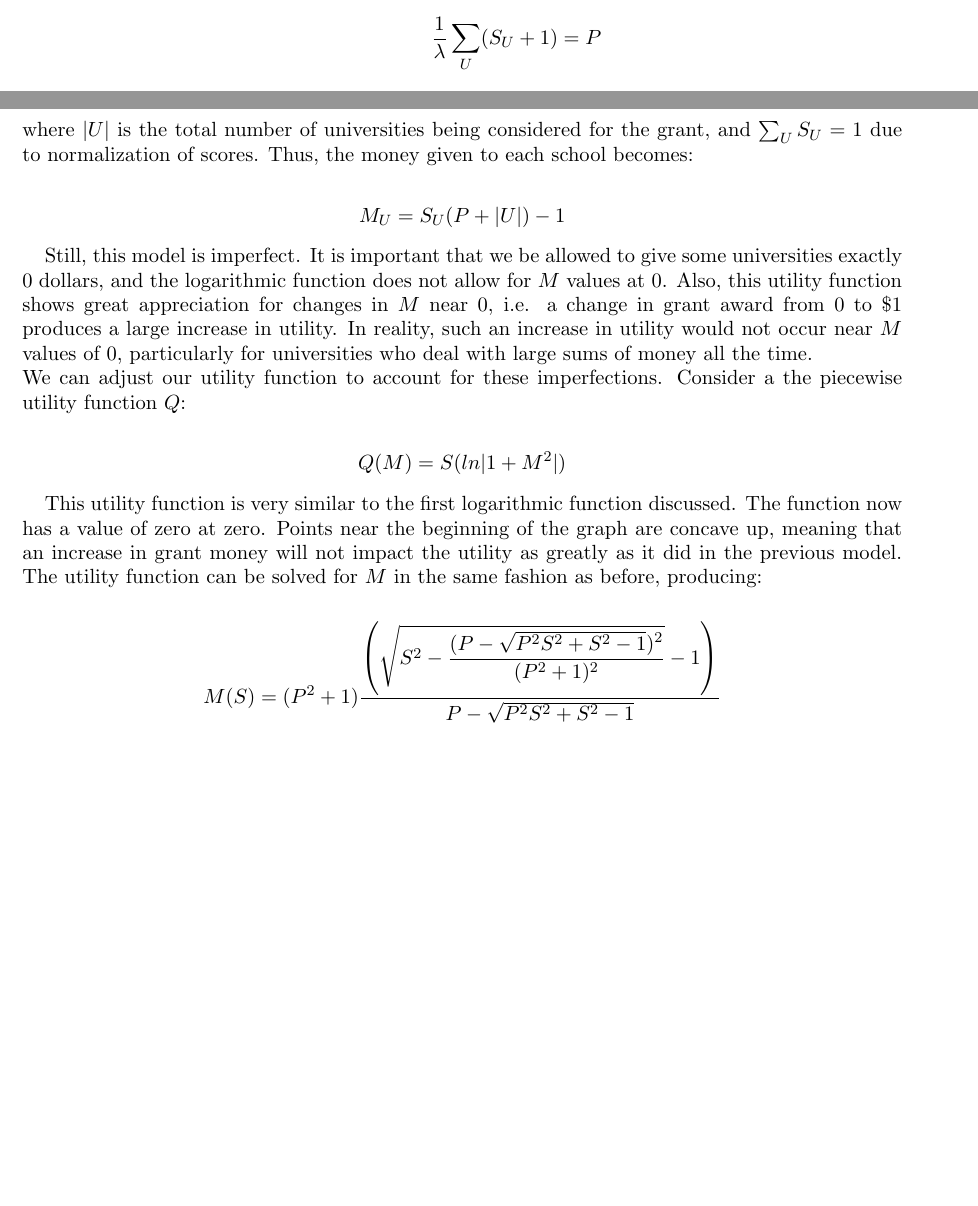
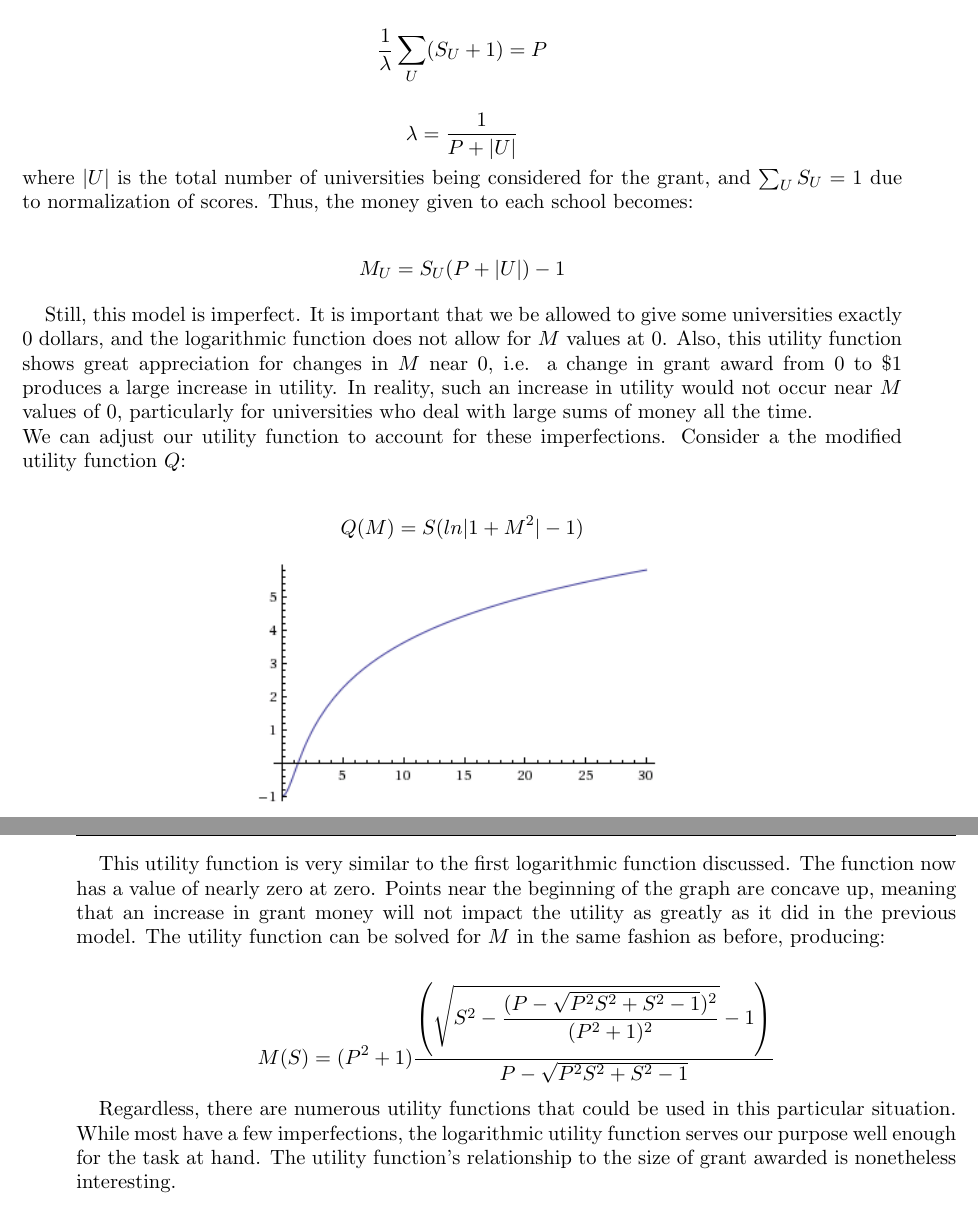
Before and after one commit to orichardson/mcm2016, a LaTeX document (paper/funds.tex): two parts of pages 2 and 3 of 3 before the commit and two parts of pages 3 and 4 of 4 after it, joined at a grey line, cut so that both start at the same text, the shorter picture padded with empty space. Compiled offline with pdfLaTeX.

Commit message:
modded funds.tex

```diff
--- a/paper/funds.tex
+++ b/paper/funds.tex
@@ -69,21 +77,17 @@
 
  	Still, this model is imperfect. It is important that we be allowed to give some universities exactly $0$ dollars, and the logarithmic function does not allow for $M$ values at $0$. Also, this utility function shows great appreciation for changes in $M$ near $0$, i.e. a change in grant award from $0$ to $\$1$ produces a large increase in utility. In reality, such an increase in utility would not occur near $M$ values of $0$, particularly for universities who deal with large sums of money all the time.
  	\\
- 	We can adjust our utility function to account for these imperfections. Consider a the piecewise utility function $Q$:
+ 	We can adjust our utility function to account for these imperfections. Consider a the modified utility function $Q$:
 
- 	$$ Q(M) = S(ln|1+M^2|) $$
+ 	$$ Q(M) = S(ln|1+M^2| - 1) $$
 
- 	This utility function is very similar to the first logarithmic function discussed. The function now has a value of zero at zero. Points near the beginning of the graph are concave up, meaning that an increase in grant money will not impact the utility as greatly as it did in the previous model. The utility function can be solved for $M$ in the same fashion as before, producing:
+ 	\begin{center}
+ 		\includegraphics[width=0.5\linewidth]{images/UF3}
+ 	\end{center}
+
+ 	This utility function is very similar to the first logarithmic function discussed. The function now has a value of nearly zero at zero. Points near the beginning of the graph are concave up, meaning that an increase in grant money will not impact the utility as greatly as it did in the previous model. The utility function can be solved for $M$ in the same fashion as before, producing:
 
  	$$ M(S) = (P^2+1) \dfrac{\left(\sqrt{S^2 - \dfrac{(P - \sqrt{P^2S^2 + S^2 - 1})^2}{(P^2 + 1)^2}} -1\right)}{P - \sqrt{P^2S^2 + S^2 - 1}}$$
 
-	%\begin{tikzpicture}
-%	\begin{axis}[
-%	xlabel=$S$,
-%	ylabel={$M(S)$}
-%	]
-%	\addplot {(P^2+1) (\sqrt{S^2 - ({(P - \sqrt{P^2S^2 + S^2 - 1})^2}/{(P^2 + 1)^2} -1)})/{P - \sqrt{P^2S^2 + S^2 - 1}};
-%	\end{axis}
-%	\end{tikzpicture}
-
+	Regardless, there are numerous utility functions that could be used in this particular situation. While most have a few imperfections, the logarithmic utility function serves our purpose well enough for the task at hand. The utility function's relationship to the size of grant awarded is nonetheless interesting.
 \end{document}
```
Also changed, not shown: paper/funds.pdf, paper/images/UF1.png, paper/images/UF2.png, paper/funds.tex (8 more changed lines).
